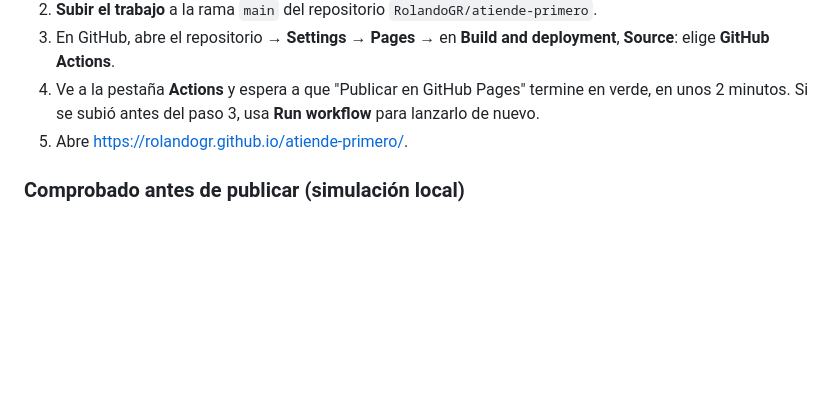
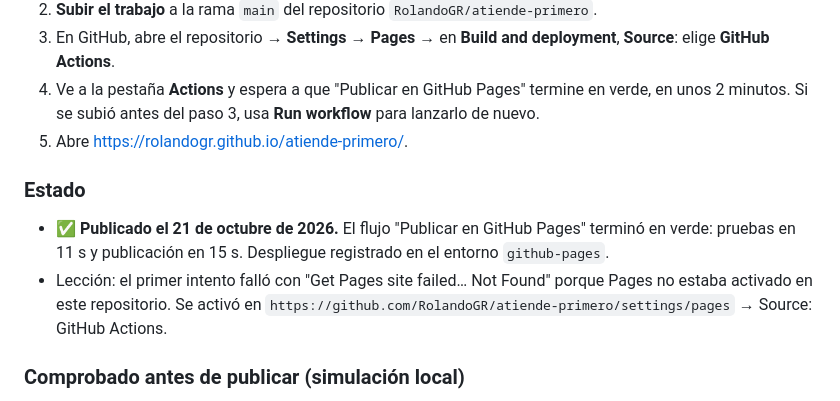
Before and after one commit to RolandoGR/atiende-primero, a Markdown page: docs/publicacion.md, the part around the change. Rendered like a GitHub page; blank space fills up the shorter version.

```diff
--- a/docs/publicacion.md
+++ b/docs/publicacion.md
@@ -31,6 +31,12 @@ Se generan con `python3 scripts/generar_qr.py` y se comprobó con un lector inde
 4. Ve a la pestaña **Actions** y espera a que "Publicar en GitHub Pages" termine en verde, en unos 2 minutos. Si se
    subió antes del paso 3, usa **Run workflow** para lanzarlo de nuevo.
 5. Abre https://rolandogr.github.io/atiende-primero/.
+
+### Estado
+- ✅ **Publicado el 21 de octubre de 2026.** El flujo "Publicar en GitHub Pages" terminó en verde: pruebas en 11 s y
+  publicación en 15 s. Despliegue registrado en el entorno `github-pages`.
+- Lección: el primer intento falló con "Get Pages site failed… Not Found" porque Pages no estaba activado en este
+  repositorio. Se activó en `https://github.com/RolandoGR/atiende-primero/settings/pages` → Source: GitHub Actions.
 
 ### Comprobado antes de publicar (simulación local)
 - El sitio servido bajo la subcarpeta `/atiende-primero/`, como en GitHub Pages, abre con los 200 reportes.
```
Also changed, not shown: CLAUDE.md (+4 -2 lines), docs/bitacora.md (+12 -0 lines).
